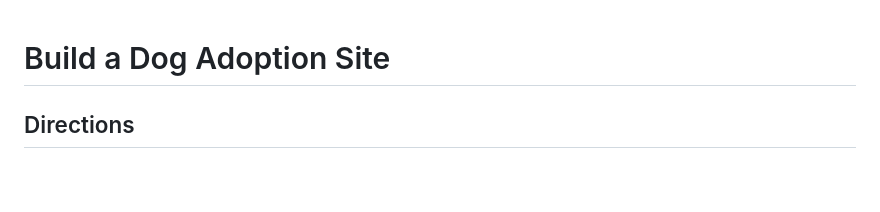
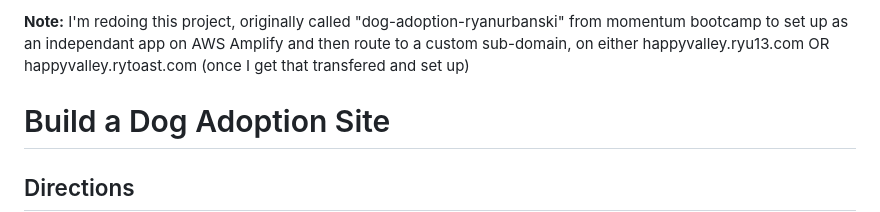
Before and after one commit to Momentum-Team-11/dog-adoption-ryanurbanski, a Markdown page: README.md, the part around the change. GitHub-like rendering; blank space fills up the shorter version.

Commit message:
added files and a note in the readme for goals

```diff
--- a/README.md
+++ b/README.md
@@ -1,3 +1,7 @@
+
+**Note:** I'm redoing this project, originally called "dog-adoption-ryanurbanski" from momentum bootcamp to set up as an independant app on AWS Amplify and then route to a custom sub-domain, on either happyvalley.ryu13.com OR happyvalley.rytoast.com (once I get that transfered and set up)
+
+
 # Build a Dog Adoption Site
 
 ## Directions
```
